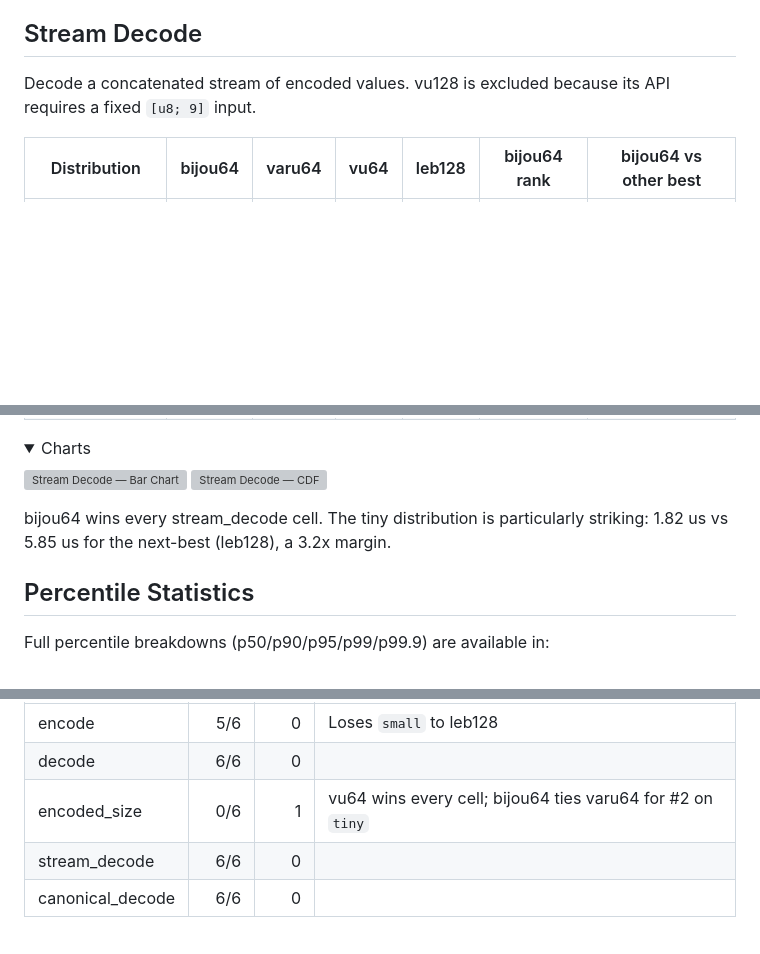
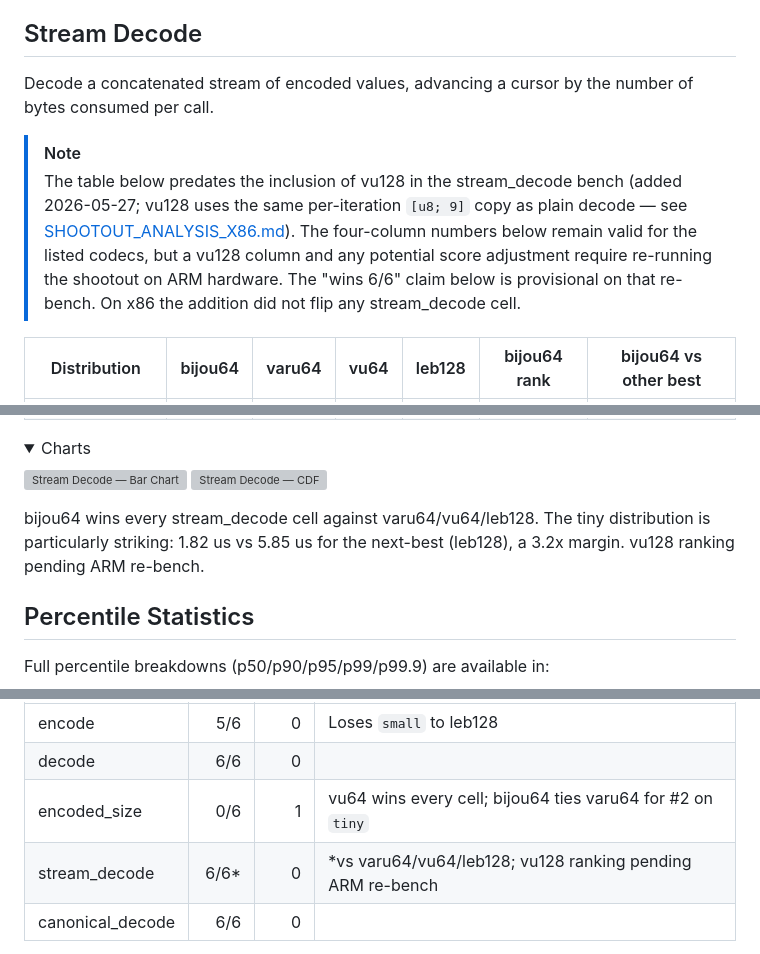
Before and after one commit to inkandswitch/bijou, a Markdown page: bijou64/SHOOTOUT_ANALYSIS_ARM.md, 3 parts joined by grey strips. Rendered like a GitHub page; blank space fills up the shorter version; grey boxes are pictures that could not be loaded.

Commit message:
Update ARM with note

```diff
--- a/bijou64/SHOOTOUT_ANALYSIS_ARM.md
+++ b/bijou64/SHOOTOUT_ANALYSIS_ARM.md
@@ -195,7 +195,10 @@ bijou64 wins all 6 canonical decode distributions on M2 Pro. For protocols that
 
 ## Stream Decode
 
-Decode a concatenated stream of encoded values. vu128 is excluded because its API requires a fixed `[u8; 9]` input.
+Decode a concatenated stream of encoded values, advancing a cursor by the number of bytes consumed per call.
+
+> [!NOTE]
+> The table below predates the inclusion of vu128 in the stream_decode bench (added 2026-05-27; vu128 uses the same per-iteration `[u8; 9]` copy as plain decode — see [SHOOTOUT_ANALYSIS_X86.md](SHOOTOUT_ANALYSIS_X86.md#vu128-copy-cost)). The four-column numbers below remain valid for the listed codecs, but a vu128 column and any potential score adjustment require re-running the shootout on ARM hardware. The "wins 6/6" claim below is provisional on that re-bench. On x86 the addition did not flip any stream_decode cell.
 
 | Distribution    | bijou64      | varu64 | vu64  | leb128 | bijou64 rank | bijou64 vs other best |
 |-----------------|--------------|--------|-------|--------|--------------|----------------------|
@@ -214,7 +217,7 @@ Decode a concatenated stream of encoded values. vu128 is excluded because its AP
 
 </details>
 
-bijou64 wins every stream_decode cell. The tiny distribution is particularly striking: 1.82 us vs 5.85 us for the next-best (leb128), a 3.2x margin.
+bijou64 wins every stream_decode cell against varu64/vu64/leb128. The tiny distribution is particularly striking: 1.82 us vs 5.85 us for the next-best (leb128), a 3.2x margin. vu128 ranking pending ARM re-bench.
 
 ## Percentile Statistics
 
@@ -248,7 +251,7 @@ shared second place:
 | encode           | 5/6  | 0    | Loses `small` to leb128                                           |
 | decode           | 6/6  | 0    |                                                                   |
 | encoded_size     | 0/6  | 1    | vu64 wins every cell; bijou64 ties varu64 for #2 on `tiny`        |
-| stream_decode    | 6/6  | 0    |                                                                   |
+| stream_decode    | 6/6* | 0    | *vs varu64/vu64/leb128; vu128 ranking pending ARM re-bench        |
 | canonical_decode | 6/6  | 0    |                                                                   |
 
 This matches the Zen 5 outright-win score exactly (23/30), confirming that the optimisations transfer cleanly across microarchitectures.
```
